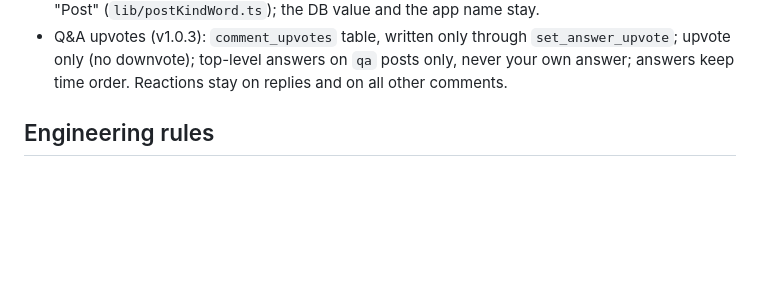
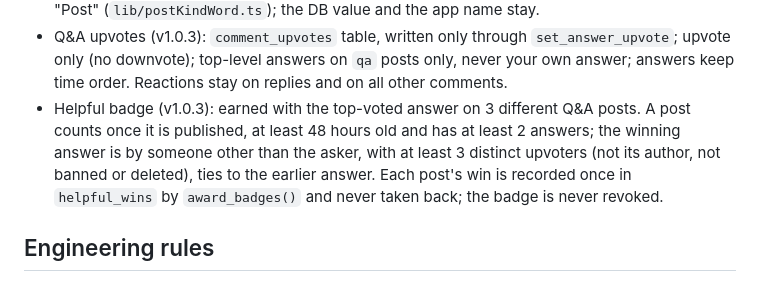
Before and after one commit to djmirontos/unmconfession, a Markdown page: CLAUDE.md, the part around the change. Drawn GitHub-style; blank space fills up the shorter version.

```diff
--- a/CLAUDE.md
+++ b/CLAUDE.md
@@ -33,6 +33,7 @@ The PRD at `UNM Freedom Confessions V1 PRD.md` (repo root). Read it before start
 - Release rules (GitHub to Play): never publish a GitHub APK for 1.0.3 (it would satisfy `min_app_version` without moving people to Play). To migrate: Play 1.0.3 live on the closed-test track and verified by an opted-in tester first, then set `min_app_version` = 1.0.3, `update_url` and `play_update_url` = https://play.google.com/apps/testing/com.unmfreedom.confessions, and an `update_message` telling people to uninstall the GitHub version first (different signing key); announce in the Facebook group a few days before. `min_app_version` stays 1.0.1 until then; never raise it to a version Play does not have yet.
 - Q&A and post labels (v1.0.3): a Q&A post is `posts.post_type = 'qa'` on kind 'confession', never a new `post_kind` value (old builds drop unknown kinds). `create_post` must never get an overload (old builds would hit an ambiguous call); `create_qa_post` is separate and both use the internal `_create_post`. `posts.answer_count` counts published top-level comments only (`comment_count` still includes replies). Post numbers are hidden from members but kept in the database and shown to staff (web panel, "#123" search). Members see the kind 'confession' as "Post" (`lib/postKindWord.ts`); the DB value and the app name stay.
 - Q&A upvotes (v1.0.3): `comment_upvotes` table, written only through `set_answer_upvote`; upvote only (no downvote); top-level answers on `qa` posts only, never your own answer; answers keep time order. Reactions stay on replies and on all other comments.
+- Helpful badge (v1.0.3): earned with the top-voted answer on 3 different Q&A posts. A post counts once it is published, at least 48 hours old and has at least 2 answers; the winning answer is by someone other than the asker, with at least 3 distinct upvoters (not its author, not banned or deleted), ties to the earlier answer. Each post's win is recorded once in `helpful_wins` by `award_badges()` and never taken back; the badge is never revoked.
 
 ## Engineering rules
 
```
Also changed, not shown: docs/PROGRESS.md (+6 -0 lines), docs/V2_BACKLOG.md (+3 -0 lines).
